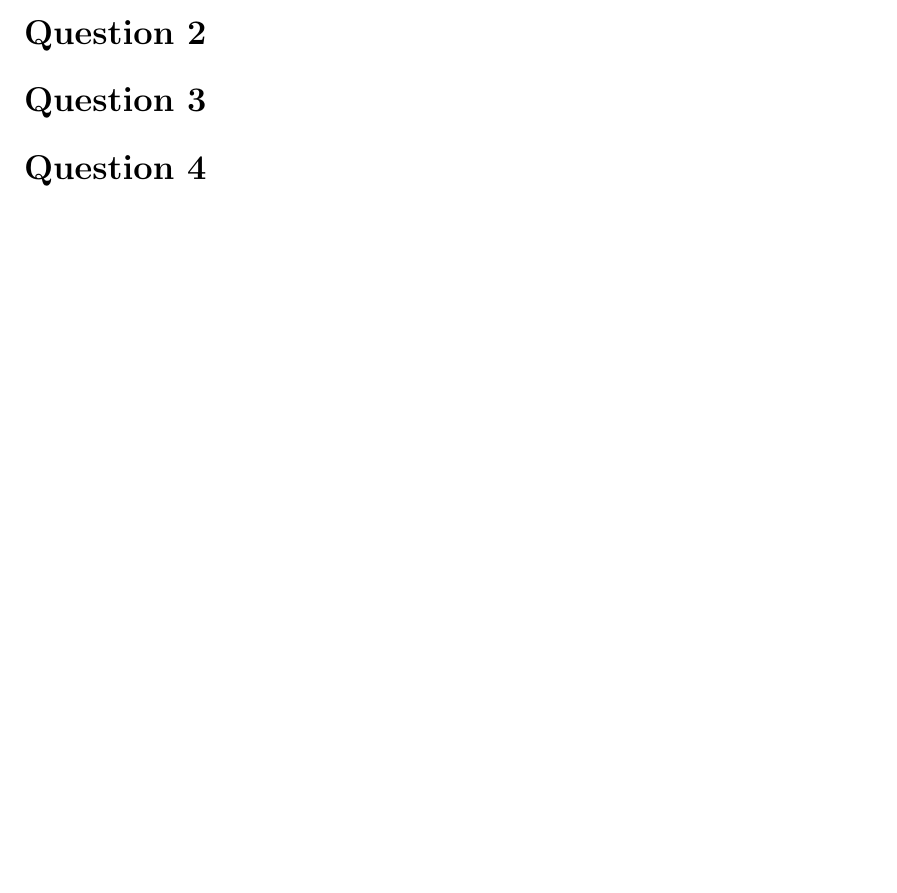
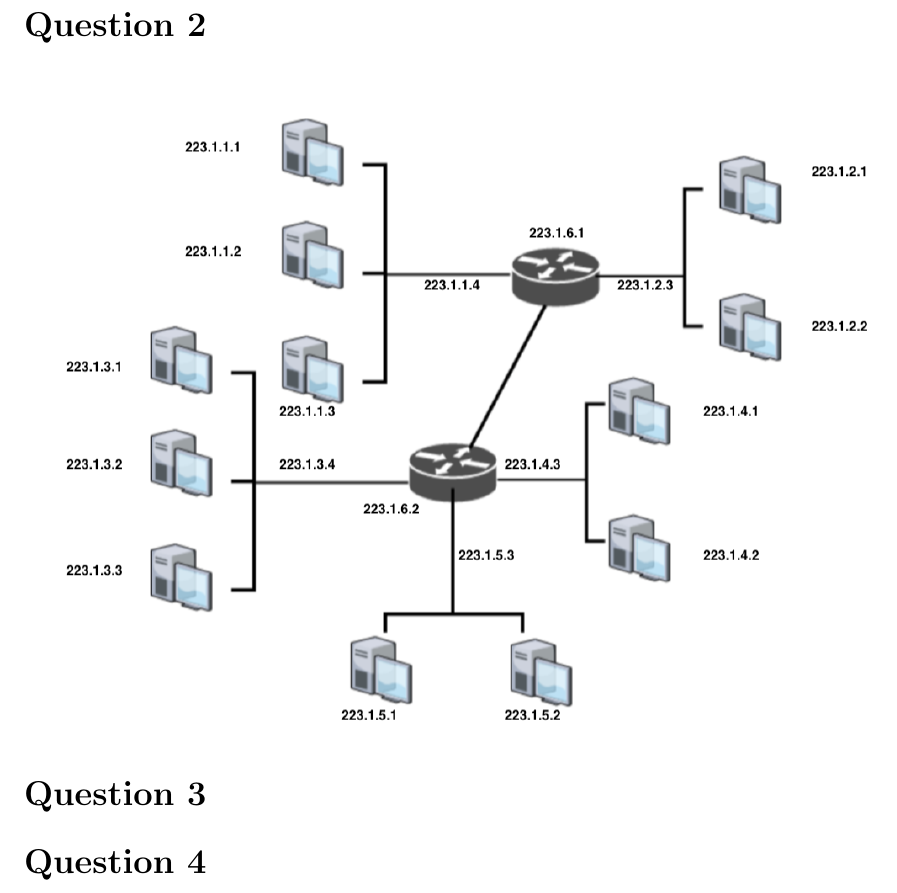
Before and after one commit to henryzhongsc/eecs325_written_assignments, a LaTeX document (hw_3/article.tex): part of the page before the commit and part of page 2 of 2 after it, cut so that both start at the same text, the shorter picture padded with empty space. Compiled offline with pdfLaTeX.

Commit message:
✨ Add Question 2 response.

```diff
--- a/hw_3/article.tex
+++ b/hw_3/article.tex
@@ -86,6 +86,12 @@ It reassemnbled at hosts.
 \section{Question 2}
 
 
+\begin{figure}[H]
+    \centering
+    \includegraphics[width=1\linewidth]{{fig_2.png}}
+\end{figure}
+
+
 % % % % % % % % % % % % % % % % % % % % % % % % % % % % % % % % % %
 % % % % % % % % % % % % % % % % % % % % % % % % % % % % % % % % % %
 % % % % % % % % % % % % % % % % % % % % % % % % % % % % % % % % % %
```
